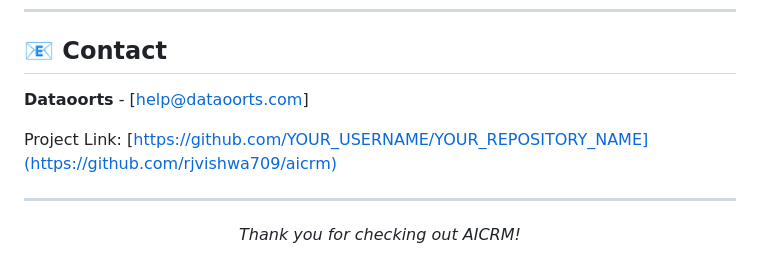
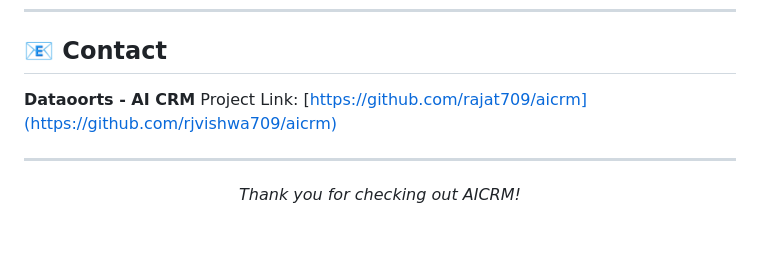
Before and after one commit to rajat709/aicrm, a Markdown page: README.md, the part around the change. Rendered like a GitHub page; blank space fills up the shorter version.

```diff
--- a/README.md
+++ b/README.md
@@ -73,9 +73,8 @@ This project is built purely with front-end technologies:
 
 ## 📧 Contact
 
-**Dataoorts** - [help@dataoorts.com]
-
-Project Link: [https://github.com/YOUR_USERNAME/YOUR_REPOSITORY_NAME](https://github.com/rjvishwa709/aicrm)
+**Dataoorts - AI CRM**
+Project Link: [https://github.com/rajat709/aicrm](https://github.com/rjvishwa709/aicrm)
 
 ---
 
```
